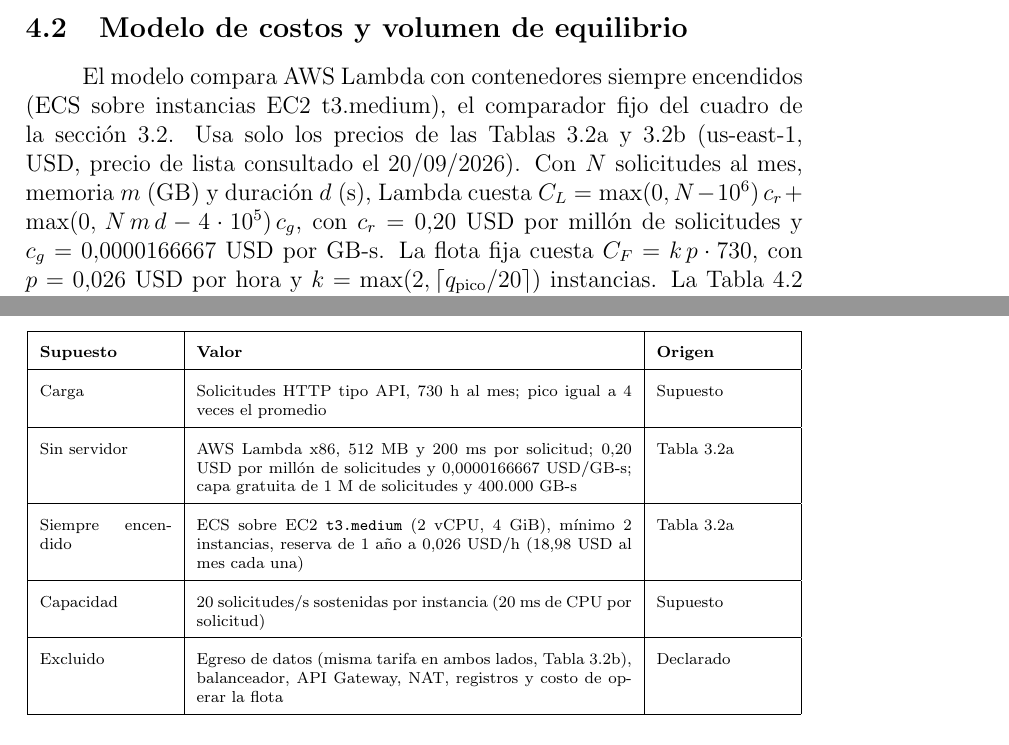
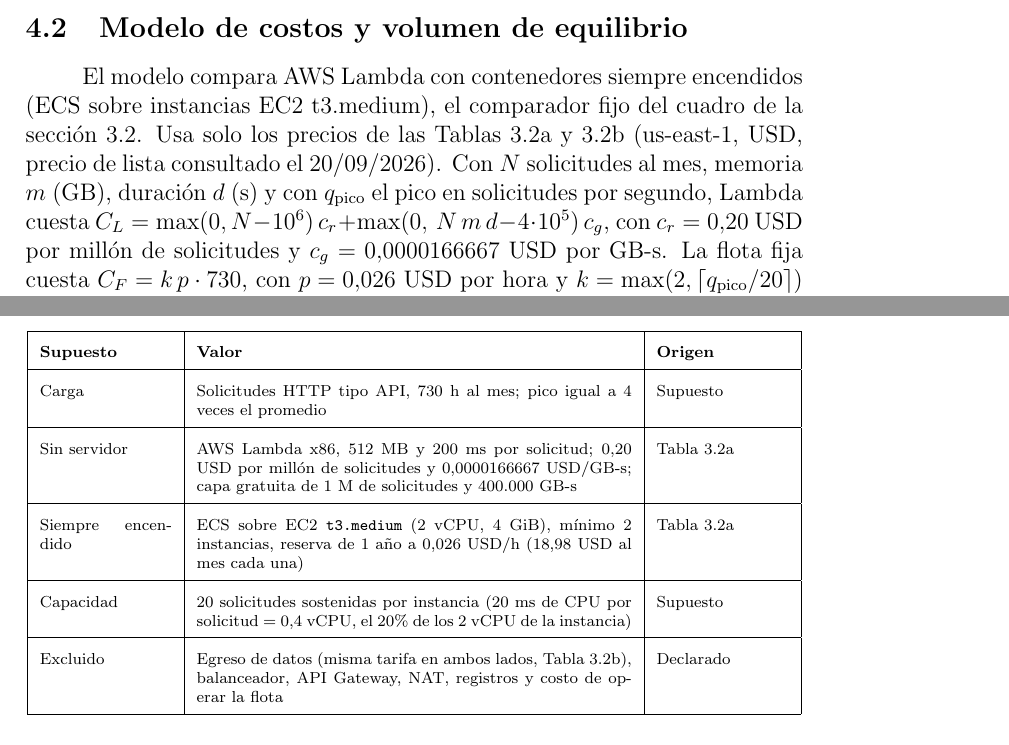
Before and after one commit to DmV554/informe-investigacion, a LaTeX document (informe/main.tex): two parts of pages 12 and 13 of 31, joined at a grey line, cut so that both start at the same text. Compiled offline with pdfLaTeX; a LaTeX package or settings file that is missing is left out.

Commit message:
correciones finales

```diff
--- a/informe/main.tex
+++ b/informe/main.tex
@@ -495,7 +495,7 @@
 \subsection{Modelo de costos y volumen de equilibrio}
 \label{sec:costos}
 
-El modelo compara AWS Lambda con contenedores siempre encendidos (ECS sobre instancias EC2 t3.medium), el comparador fijo del cuadro de la sección 3.2. Usa solo los precios de las Tablas 3.2a y 3.2b (us-east-1, USD, precio de lista consultado el 20/09/2026). Con $N$ solicitudes al mes, memoria $m$ (GB) y duración $d$ (s), Lambda cuesta $C_L=\max(0,N-10^{6})\,c_r+\max(0,\,N\,m\,d-4\cdot10^{5})\,c_g$, con $c_r=0{,}20$ USD por millón de solicitudes y $c_g=0{,}0000166667$ USD por GB-s. La flota fija cuesta $C_F=k\,p\cdot730$, con $p=0{,}026$ USD por hora y $k=\max(2,\lceil q_{\mathrm{pico}}/20\rceil)$ instancias. La Tabla~\ref{tab:supuestos-42} declara los supuestos.
+El modelo compara AWS Lambda con contenedores siempre encendidos (ECS sobre instancias EC2 t3.medium), el comparador fijo del cuadro de la sección 3.2. Usa solo los precios de las Tablas 3.2a y 3.2b (us-east-1, USD, precio de lista consultado el 20/09/2026). Con $N$ solicitudes al mes, memoria $m$ (GB), duración $d$ (s) y con $q_{\mathrm{pico}}$ el pico en solicitudes por segundo, Lambda cuesta $C_L=\max(0,N-10^{6})\,c_r+\max(0,\,N\,m\,d-4\cdot10^{5})\,c_g$, con $c_r=0{,}20$ USD por millón de solicitudes y $c_g=0{,}0000166667$ USD por GB-s. La flota fija cuesta $C_F=k\,p\cdot730$, con $p=0{,}026$ USD por hora y $k=\max(2,\lceil q_{\mathrm{pico}}/20\rceil)$ instancias. La Tabla~\ref{tab:supuestos-42} declara los supuestos.
 
 \begin{table}[htbp]
 \centering
@@ -508,7 +508,7 @@
 Carga & Solicitudes HTTP tipo API, 730 h al mes; pico igual a 4 veces el promedio & Supuesto \\ \hline
 Sin servidor & AWS Lambda x86, 512 MB y 200 ms por solicitud; 0,20 USD por millón de solicitudes y 0,0000166667 USD/GB-s; capa gratuita de 1 M de solicitudes y 400.000 GB-s & Tabla 3.2a \\ \hline
 Siempre encendido & ECS sobre EC2 \texttt{t3.medium} (2 vCPU, 4 GiB), mínimo 2 instancias, reserva de 1 año a 0,026 USD/h (18,98 USD al mes cada una) & Tabla 3.2a \\ \hline
-Capacidad & 20 solicitudes/s sostenidas por instancia (20 ms de CPU por solicitud) & Supuesto \\ \hline
+Capacidad & 20 solicitudes sostenidas por instancia (20 ms de CPU por solicitud = 0,4 vCPU, el 20\% de los 2 vCPU de la instancia) & Supuesto \\ \hline
 Excluido & Egreso de datos (misma tarifa en ambos lados, Tabla~3.2b), balanceador, API Gateway, NAT, registros y costo de operar la flota & Declarado \\ \hline
 \end{tabular}
 }
```
